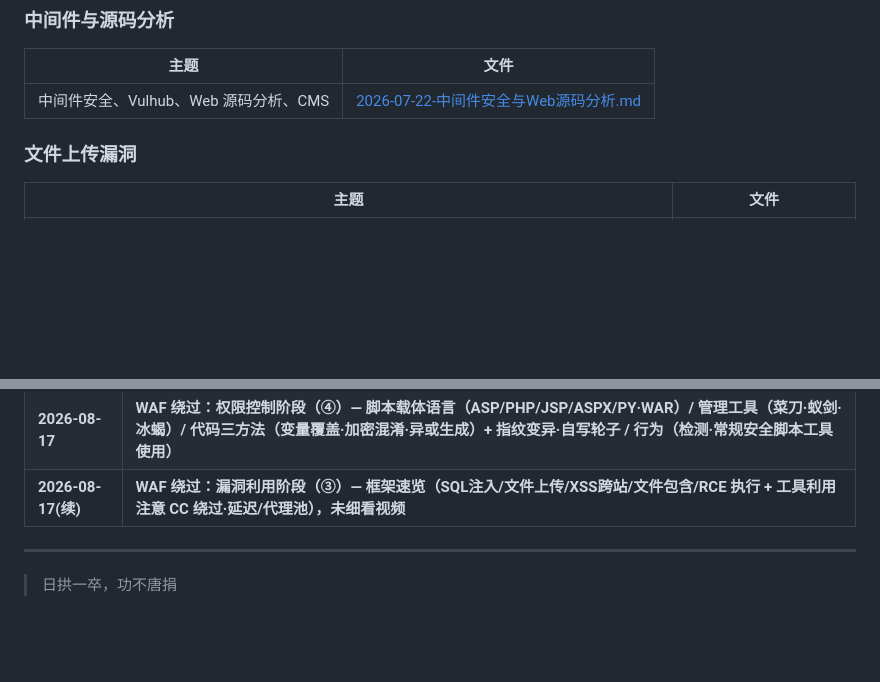
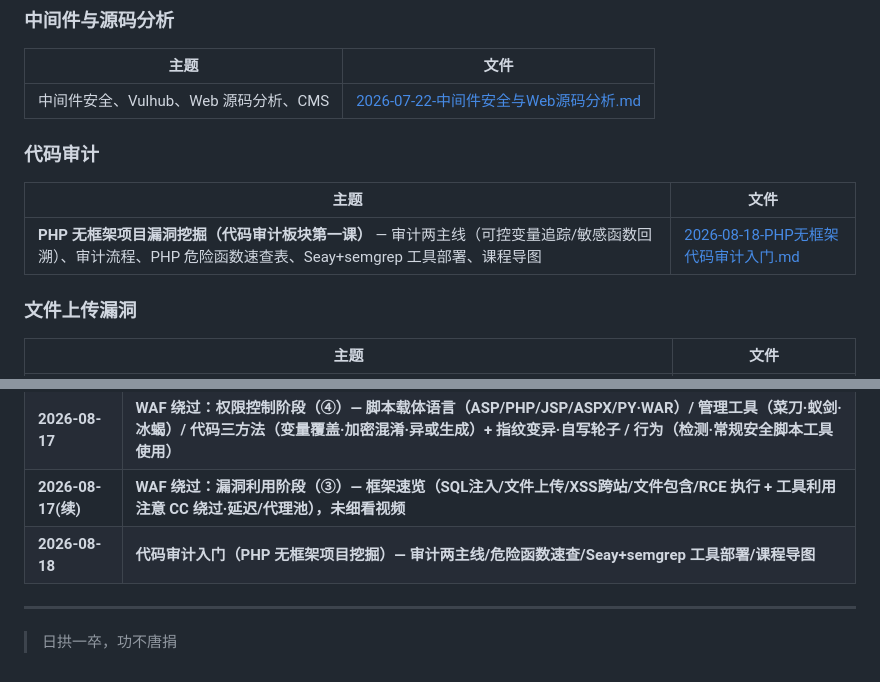
Before and after one commit to Monney-sys/daily-learning, a Markdown page: README.md, 2 parts joined by grey strips. GitHub-like rendering; blank space fills up the shorter version.

Commit message:
学习笔记: 2026-08-18 代码审计入门(PHP无框架项目挖掘) + Seay/semgrep工具部署

```diff
--- a/README.md
+++ b/README.md
@@ -24,6 +24,12 @@
 | 主题 | 文件 |
 |------|------|
 | 中间件安全、Vulhub、Web 源码分析、CMS | [2026-07-22-中间件安全与Web源码分析.md](./2026-07-22-中间件安全与Web源码分析.md) |
+
+### 代码审计
+| 主题 | 文件 |
+|------|------|
+| **PHP 无框架项目漏洞挖掘（代码审计板块第一课）** — 审计两主线（可控变量追踪/敏感函数回溯）、审计流程、PHP 危险函数速查表、Seay+semgrep 工具部署、课程导图 | [2026-08-18-PHP无框架代码审计入门.md](./2026-08-18-PHP无框架代码审计入门.md) |
+
 
 ### 文件上传漏洞
 | 主题 | 文件 |
@@ -161,6 +167,7 @@
 | **2026-08-15(续)** | **WAF 绕过：信息收集与漏洞发现阶段 — 三层WAF测试环境/扫描探针机制/绕过手法（提交方式·模拟用户·延时·代理池·爬虫引擎）/扫描器选型（综合vs单点）+触发三方向（速度·指纹·数据变异）** |
 | **2026-08-17** | **WAF 绕过：权限控制阶段（④）— 脚本载体语言（ASP/PHP/JSP/ASPX/PY·WAR）/ 管理工具（菜刀·蚁剑·冰蝎）/ 代码三方法（变量覆盖·加密混淆·异或生成）+ 指纹变异·自写轮子 / 行为（检测·常规安全脚本工具使用）** |
 | **2026-08-17(续)** | **WAF 绕过：漏洞利用阶段（③）— 框架速览（SQL注入/文件上传/XSS跨站/文件包含/RCE 执行 + 工具利用注意 CC 绕过·延迟/代理池），未细看视频** |
+| **2026-08-18** | **代码审计入门（PHP 无框架项目挖掘）— 审计两主线/危险函数速查/Seay+semgrep 工具部署/课程导图** |
 
 ---
 
```
Also changed, not shown: 2026-08-18-PHP无框架代码审计入门.md (added, +147 -0 lines), OPEN-QUESTIONS.md (+5 -0 lines).
